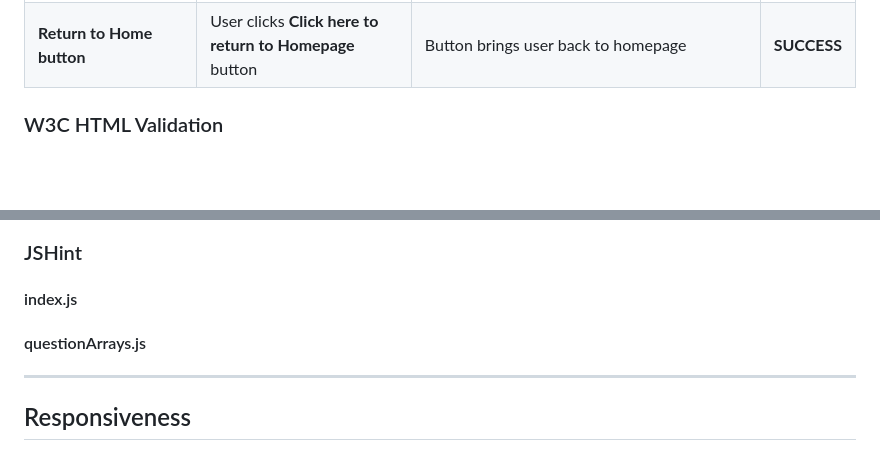
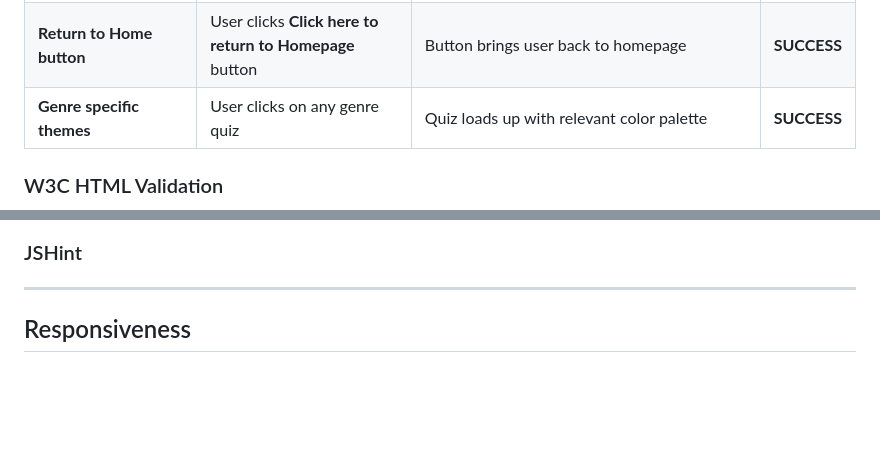
Before and after one commit to JedDizon/lights-camera-question-project2, a Markdown page: README.md, 2 parts joined by grey strips. GitHub-like rendering; blank space fills up the shorter version.

Commit message:
README added genre palettes to manual testing

```diff
--- a/README.md
+++ b/README.md
@@ -156,6 +156,7 @@ Below are the details of manual tests conducted to ensure functionality:
 | **Pass or fail results**  | User finishes a quiz | Comemnt at the end to state if they passed or failed, what percentage and score they recieved      | **SUCCESS** |
 | **Return to Home button** appearance  | User finishes a quiz | Button to bring user back to home appears at the end      | **SUCCESS** |
 | **Return to Home button**  | User clicks **Click here to return to Homepage** button | Button brings user back to homepage    | **SUCCESS** |
+| **Genre specific themes**  | User clicks on any genre quiz | Quiz loads up with relevant color palette     | **SUCCESS** |
 
 ### W3C HTML Validation
 
@@ -173,10 +174,6 @@ Link to validator results: < https://validator.w3.org/nu/?doc=https%3A%2F%2Fjedd
 
 ### JSHint
 
-#### index.js
-
-
-#### questionArrays.js
 
 
 ---
```
